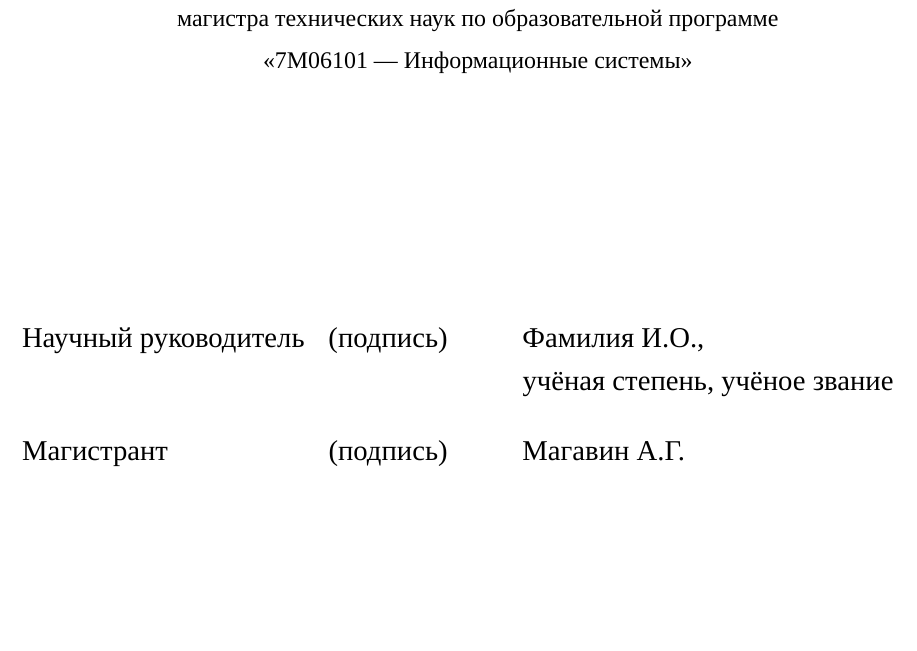
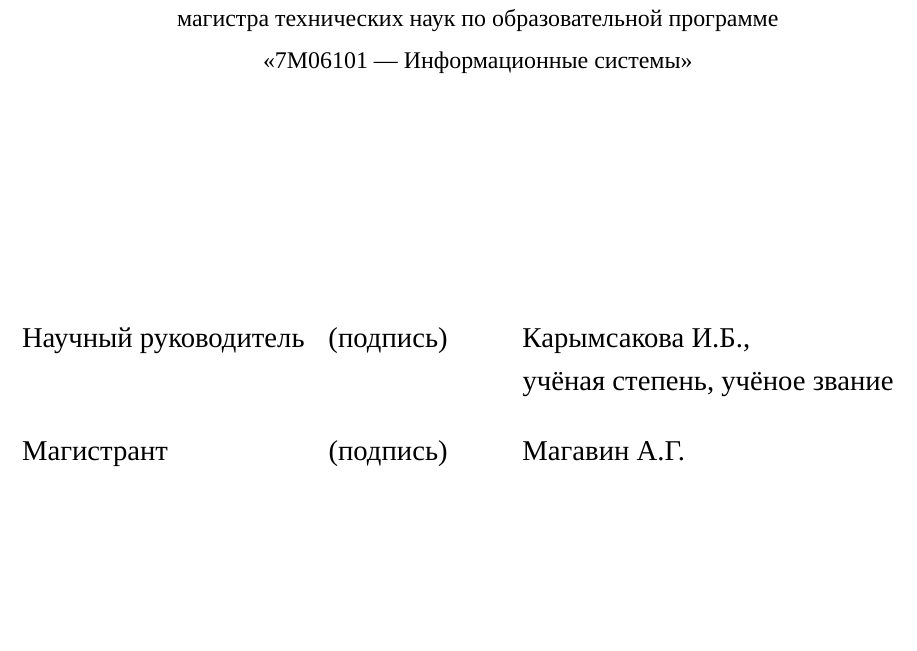
Before and after one commit to areesgod/techstore, a LaTeX thesis (docs/magisterskaya_dissertatsiya.tex): part of page 1 of 65, cut so that both start at the same text. Compiled offline with XeLaTeX; a missing font is replaced by an installed copy or a similar font.

Commit message:
docs: update supervisor name to Карымсакова И.Б.
https://claude.ai/code/session_015wt5uRbu1uearLqUbN3KT9

```diff
--- a/docs/magisterskaya_dissertatsiya.tex
+++ b/docs/magisterskaya_dissertatsiya.tex
@@ -116,7 +116,7 @@
 \begin{flushleft}
 \hspace{1cm}
 \begin{tabular}{lp{3cm}l}
-Научный руководитель & (подпись) & Фамилия И.О.,\\
+Научный руководитель & (подпись) & Карымсакова И.Б.,\\
                      &           & учёная степень, учёное звание \\[14pt]
 Магистрант           & (подпись) & Магавин А.Г. \\
 \end{tabular}
```
